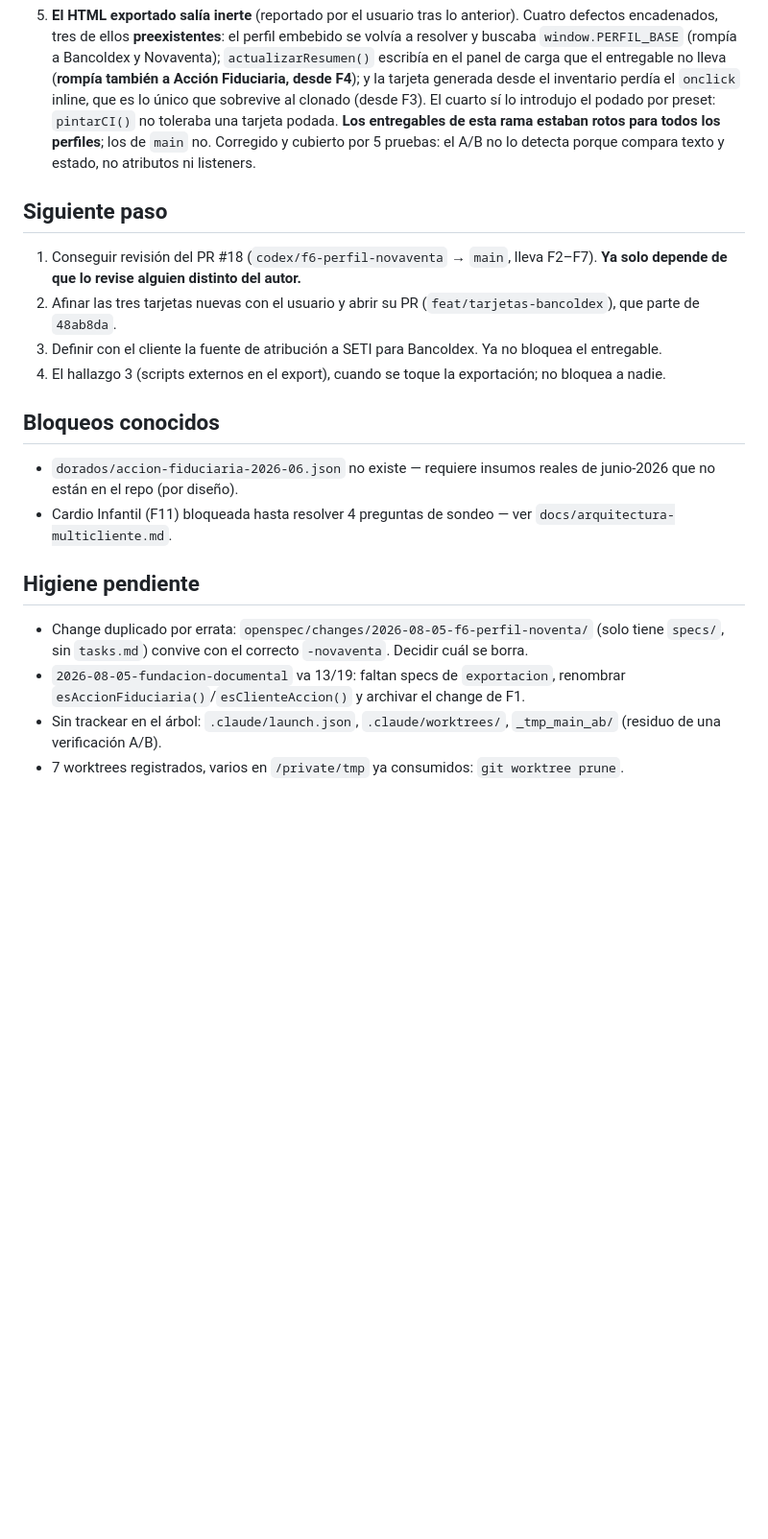
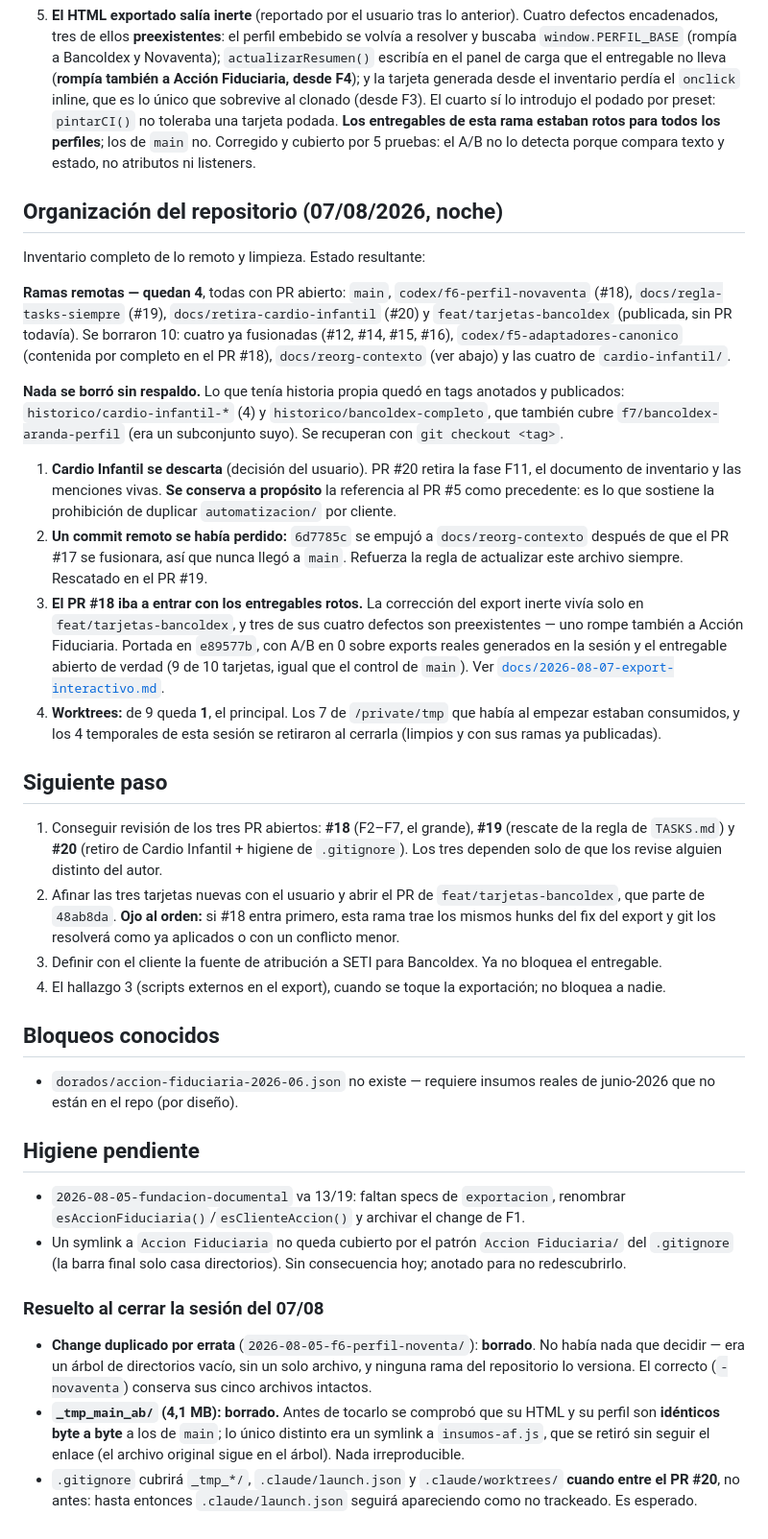
Before and after one commit to Jordy-Lv/InformeGerencialSETI, a Markdown page: TASKS.md, the part around the change. Shown at 96% size. GitHub-like rendering; blank space fills up the shorter version.

Commit message:
Cierra la organización del repositorio y registra la limpieza final
Retira los dos residuos que quedaban en el árbol, ambos verificados como
reproducibles antes de borrarlos:

- `_tmp_main_ab/` (4,1 MB): su HTML y su perfil son idénticos byte a byte
  a los de `main`. El symlink a `insumos-af.js` se retiró sin seguir el
  enlace, así que el archivo original sigue intacto.
- `openspec/changes/2026-08-05-f6-perfil-noventa/`: el duplicado por
  errata no tenía ni un archivo y ninguna rama lo versiona, así que no
  había nada que decidir entre él y `-novaventa`.

Los 4 worktrees temporales de la sesión también se retiraron, limpios y
con sus ramas ya publicadas. Queda 1 worktree, el principal.

Co-Authored-By: Claude Opus 5 <noreply@anthropic.com>

```diff
--- a/TASKS.md
+++ b/TASKS.md
@@ -239,34 +239,81 @@ Detalle en [`docs/2026-08-07-tarjetas-bancoldex.md`](docs/2026-08-07-tarjetas-ba
    pruebas: el A/B no lo detecta porque compara texto y estado, no atributos
    ni listeners.
 
+## Organización del repositorio (07/08/2026, noche)
+
+Inventario completo de lo remoto y limpieza. Estado resultante:
+
+**Ramas remotas — quedan 4**, todas con PR abierto: `main`,
+`codex/f6-perfil-novaventa` (#18), `docs/regla-tasks-siempre` (#19),
+`docs/retira-cardio-infantil` (#20) y `feat/tarjetas-bancoldex` (publicada,
+sin PR todavía). Se borraron 10: cuatro ya fusionadas (#12, #14, #15, #16),
+`codex/f5-adaptadores-canonico` (contenida por completo en el PR #18),
+`docs/reorg-contexto` (ver abajo) y las cuatro de `cardio-infantil/`.
+
+**Nada se borró sin respaldo.** Lo que tenía historia propia quedó en tags
+anotados y publicados: `historico/cardio-infantil-*` (4) y
+`historico/bancoldex-completo`, que también cubre
+`f7/bancoldex-aranda-perfil` (era un subconjunto suyo). Se recuperan con
+`git checkout <tag>`.
+
+1. **Cardio Infantil se descarta** (decisión del usuario). PR #20 retira la
+   fase F11, el documento de inventario y las menciones vivas. **Se conserva
+   a propósito** la referencia al PR #5 como precedente: es lo que sostiene
+   la prohibición de duplicar `automatizacion/` por cliente.
+2. **Un commit remoto se había perdido:** `6d7785c` se empujó a
+   `docs/reorg-contexto` después de que el PR #17 se fusionara, así que nunca
+   llegó a `main`. Refuerza la regla de actualizar este archivo siempre.
+   Rescatado en el PR #19.
+3. **El PR #18 iba a entrar con los entregables rotos.** La corrección del
+   export inerte vivía solo en `feat/tarjetas-bancoldex`, y tres de sus
+   cuatro defectos son preexistentes — uno rompe también a Acción
+   Fiduciaria. Portada en `e89577b`, con A/B en 0 sobre exports reales
+   generados en la sesión y el entregable abierto de verdad (9 de 10
+   tarjetas, igual que el control de `main`). Ver
+   [`docs/2026-08-07-export-interactivo.md`](docs/2026-08-07-export-interactivo.md).
+4. **Worktrees:** de 9 queda **1**, el principal. Los 7 de `/private/tmp` que
+   había al empezar estaban consumidos, y los 4 temporales de esta sesión se
+   retiraron al cerrarla (limpios y con sus ramas ya publicadas).
+
 ## Siguiente paso
 
-1. Conseguir revisión del PR #18 (`codex/f6-perfil-novaventa` → `main`,
-   lleva F2–F7). **Ya solo depende de que lo revise alguien distinto del
-   autor.**
-2. Afinar las tres tarjetas nuevas con el usuario y abrir su PR
-   (`feat/tarjetas-bancoldex`), que parte de `48ab8da`.
-2. Definir con el cliente la fuente de atribución a SETI para Bancoldex. Ya
+1. Conseguir revisión de los tres PR abiertos: **#18** (F2–F7, el grande),
+   **#19** (rescate de la regla de `TASKS.md`) y **#20** (retiro de Cardio
+   Infantil + higiene de `.gitignore`). Los tres dependen solo de que los
+   revise alguien distinto del autor.
+2. Afinar las tres tarjetas nuevas con el usuario y abrir el PR de
+   `feat/tarjetas-bancoldex`, que parte de `48ab8da`. **Ojo al orden:** si
+   #18 entra primero, esta rama trae los mismos hunks del fix del export y
+   git los resolverá como ya aplicados o con un conflicto menor.
+3. Definir con el cliente la fuente de atribución a SETI para Bancoldex. Ya
    no bloquea el entregable.
-3. El hallazgo 3 (scripts externos en el export), cuando se toque la
+4. El hallazgo 3 (scripts externos en el export), cuando se toque la
    exportación; no bloquea a nadie.
 
 ## Bloqueos conocidos
 
 - `dorados/accion-fiduciaria-2026-06.json` no existe — requiere insumos
   reales de junio-2026 que no están en el repo (por diseño).
-- Cardio Infantil (F11) bloqueada hasta resolver 4 preguntas de sondeo —
-  ver `docs/arquitectura-multicliente.md`.
 
 ## Higiene pendiente
 
-- Change duplicado por errata: `openspec/changes/2026-08-05-f6-perfil-noventa/`
-  (solo tiene `specs/`, sin `tasks.md`) convive con el correcto
-  `-novaventa`. Decidir cuál se borra.
 - `2026-08-05-fundacion-documental` va 13/19: faltan specs de `exportacion`,
   renombrar `esAccionFiduciaria()`/`esClienteAccion()` y archivar el change
   de F1.
-- Sin trackear en el árbol: `.claude/launch.json`, `.claude/worktrees/`,
-  `_tmp_main_ab/` (residuo de una verificación A/B).
-- 7 worktrees registrados, varios en `/private/tmp` ya consumidos:
-  `git worktree prune`.
+- Un symlink a `Accion Fiduciaria` no queda cubierto por el patrón
+  `Accion Fiduciaria/` del `.gitignore` (la barra final solo casa
+  directorios). Sin consecuencia hoy; anotado para no redescubrirlo.
+
+### Resuelto al cerrar la sesión del 07/08
+
+- **Change duplicado por errata** (`2026-08-05-f6-perfil-noventa/`):
+  **borrado**. No había nada que decidir — era un árbol de directorios vacío,
+  sin un solo archivo, y ninguna rama del repositorio lo versiona. El correcto
+  (`-novaventa`) conserva sus cinco archivos intactos.
+- **`_tmp_main_ab/` (4,1 MB): borrado.** Antes de tocarlo se comprobó que su
+  HTML y su perfil son **idénticos byte a byte** a los de `main`; lo único
+  distinto era un symlink a `insumos-af.js`, que se retiró sin seguir el
+  enlace (el archivo original sigue en el árbol). Nada irreproducible.
+- `.gitignore` cubrirá `_tmp_*/`, `.claude/launch.json` y
+  `.claude/worktrees/` **cuando entre el PR #20**, no antes: hasta entonces
+  `.claude/launch.json` seguirá apareciendo como no trackeado. Es esperado.
```
